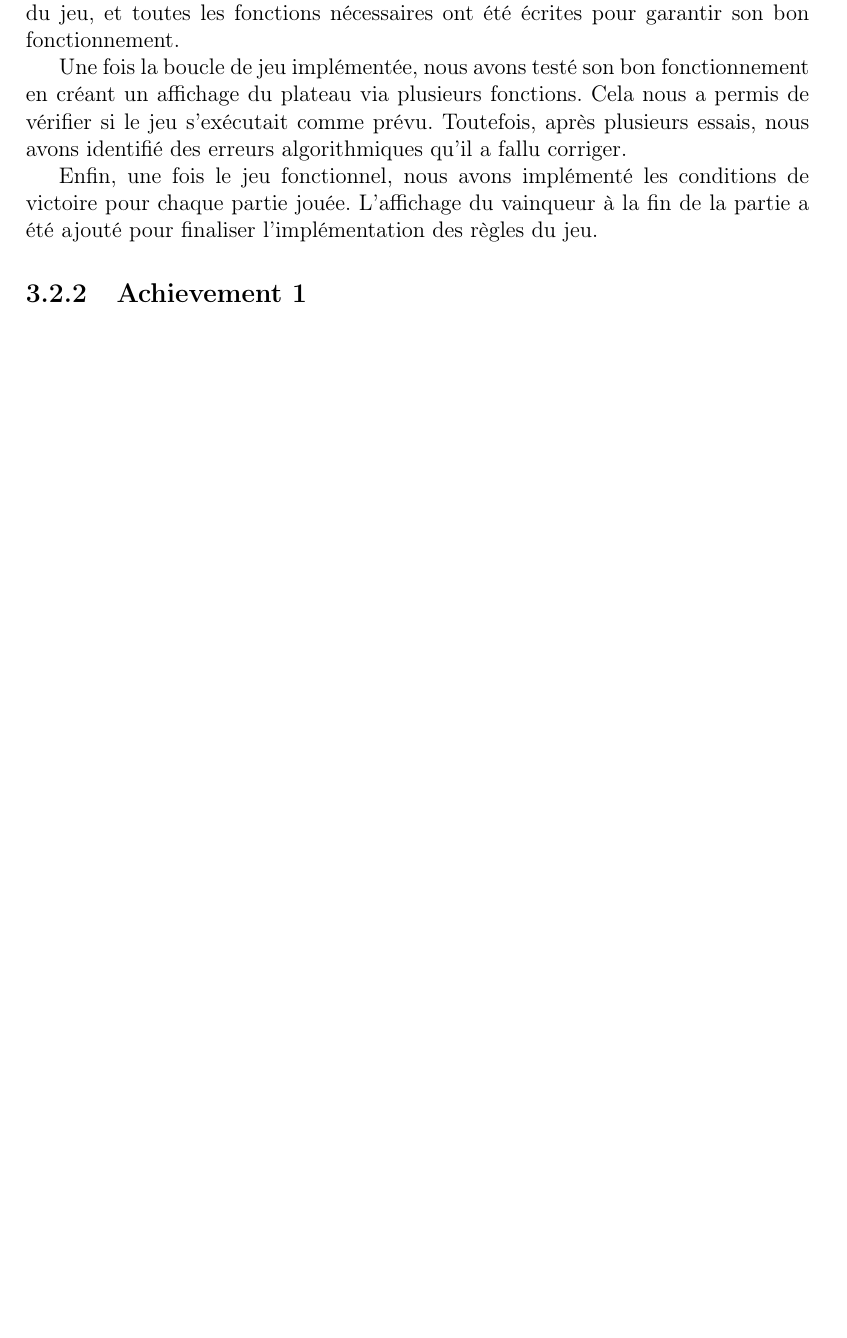
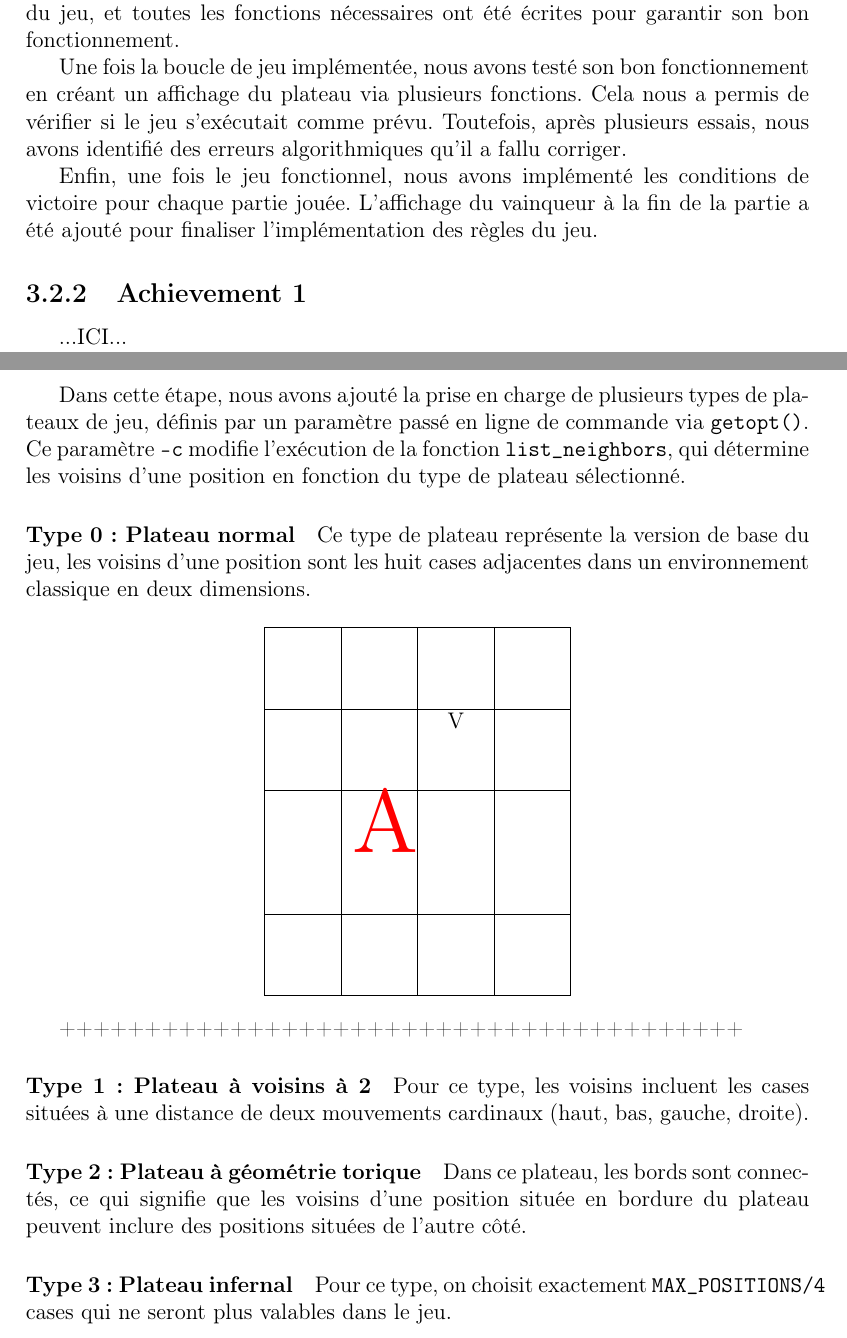
Before and after one commit to smabkhout/bourgade, a LaTeX document (rapport/rapport.tex): part of page 15 of 19 before the commit and two parts of pages 15 and 16 of 21 after it, the two joined at a grey line, cut so that both start at the same text, the shorter picture padded with empty space. Compiled offline with pdfLaTeX.

Commit message:
Rapport : achiev0 et achiev1

```diff
--- a/rapport/rapport.tex
+++ b/rapport/rapport.tex
@@ -13,6 +13,7 @@
 \usepackage{float}
 \usepackage{tikz}
 \usepackage{listings}
+\usepackage{array}
 \usetikzlibrary{automata}
 \graphicspath{{img/}}
 
@@ -351,3 +352,34 @@ Enfin, une fois le jeu fonctionnel, nous avons implémenté les conditions de vi
 \subsection{Achievement 1}
 ...ICI...
 
+Dans cette étape, nous avons ajouté la prise en charge de plusieurs types de plateaux de jeu, définis par un
+paramètre passé en ligne de commande via \texttt{getopt()}. Ce paramètre \texttt{-c} modifie l'exécution de
+la fonction \texttt{list\_neighbors}, qui détermine les voisins d'une position en fonction du type de plateau
+sélectionné.
+
+\paragraph{Type 0 : Plateau normal}
+Ce type de plateau représente la version de base du jeu, les voisins d'une position sont les huit
+cases adjacentes dans un environnement classique en deux dimensions.
+
+%++++++++++++++++++++++++++++++++++++++++ (à modifier)
+\begin{center}
+    %\renewcommand{\arraystretch}{1} % Ensure square proportions
+    \begin{tabular}{|>{\centering\arraybackslash}p{1cm}|>{\centering\arraybackslash}p{1cm}|>{\centering\arraybackslash}p{1cm}|>{\centering\arraybackslash}p{1cm}|}
+    \hline
+     & & & \\[1cm] \hline % Adjust [2cm] for square height
+     & & V & \\[1cm] \hline
+     & \scalebox{4}{\textcolor{red}{A}} & & \\[1cm] \hline
+     & & & \\[1cm] \hline
+    \end{tabular}
+    \end{center}
+
+++++++++++++++++++++++++++++++++++++++++
+\paragraph{Type 1 : Plateau à voisins à 2}
+Pour ce type, les voisins incluent les cases situées à une distance de deux mouvements cardinaux (haut, bas, gauche, droite).
+
+\paragraph{Type 2 : Plateau à géométrie torique}
+Dans ce plateau, les bords sont connectés, ce qui signifie que les voisins d'une position située en
+bordure du plateau peuvent inclure des positions situées de l'autre côté.
+
+\paragraph{Type 3 : Plateau infernal}
+Pour ce type, on choisit exactement \texttt{MAX\_POSITIONS/4} cases qui ne seront plus valables dans le jeu.
@@ -354,3 +397,8 @@ Enfin, une fois le jeu fonctionnel, nous avons implémenté les conditions de vi
+\end{center}
+
+++++++++++++++++++++++++++++++++++++++++
+
+...ICI...
 \subsection{Achievement 2}
 ...ICI...
 
```
Also changed, not shown: rapport/rapport.tex (13 more changed lines).
